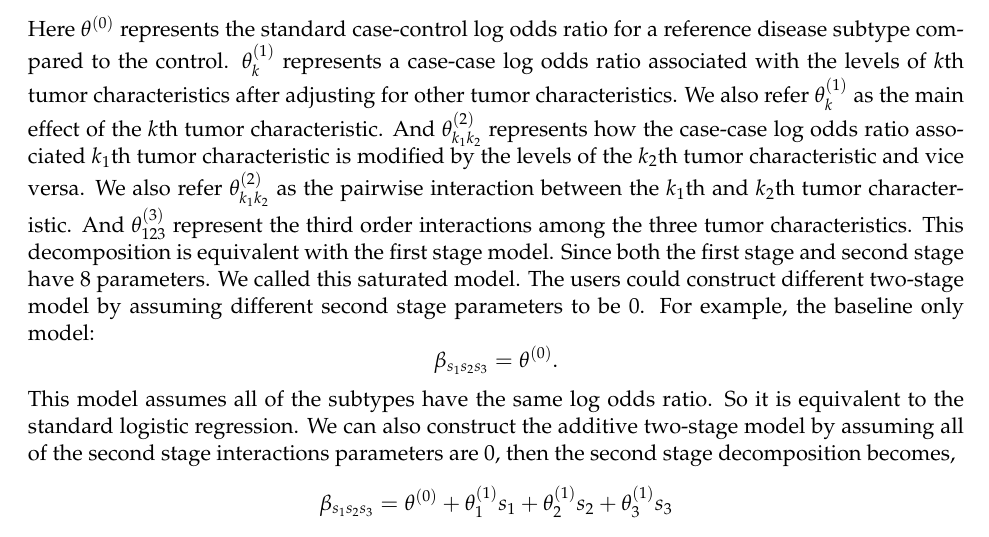
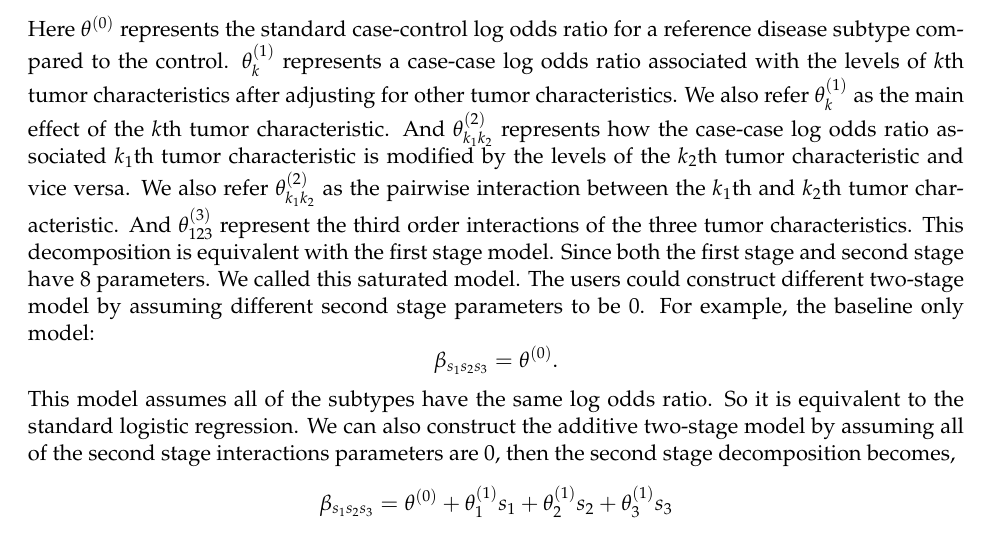
Before and after one commit to andrewhaoyu/TOP, a LaTeX paper (inst/TOP.tex): part of page 2 of 9, cut so that both start at the same text. Compiled offline with pdfLaTeX.

Commit message:
update typo

```diff
--- a/inst/TOP.tex
+++ b/inst/TOP.tex
@@ -294,10 +294,10 @@ case-case log odds ratio associated \(k_1\)th tumor characteristic is
 modified by the levels of the \(k_2\)th tumor characteristic and vice
 versa. We also refer \(\theta_{k_1k_2}^{(2)}\) as the pairwise
 interaction between the \(k_1\)th and \(k_2\)th tumor characteristic.
-And \(\theta_{123}^{(3)}\) represent the third order interactions among
-the three tumor characteristics. This decomposition is equivalent with
-the first stage model. Since both the first stage and second stage have
-8 parameters. We called this saturated model. The users could construct
+And \(\theta_{123}^{(3)}\) represent the third order interactions of the
+three tumor characteristics. This decomposition is equivalent with the
+first stage model. Since both the first stage and second stage have 8
+parameters. We called this saturated model. The users could construct
 different two-stage model by assuming different second stage parameters
 to be 0. For example, the baseline only model:
 \[\beta_{s_{1}s_{2}s_{3}}=\theta^{(0)}.\] This model assumes all of the
```
Also changed, not shown: inst/TOP.pdf, 1 other file.
